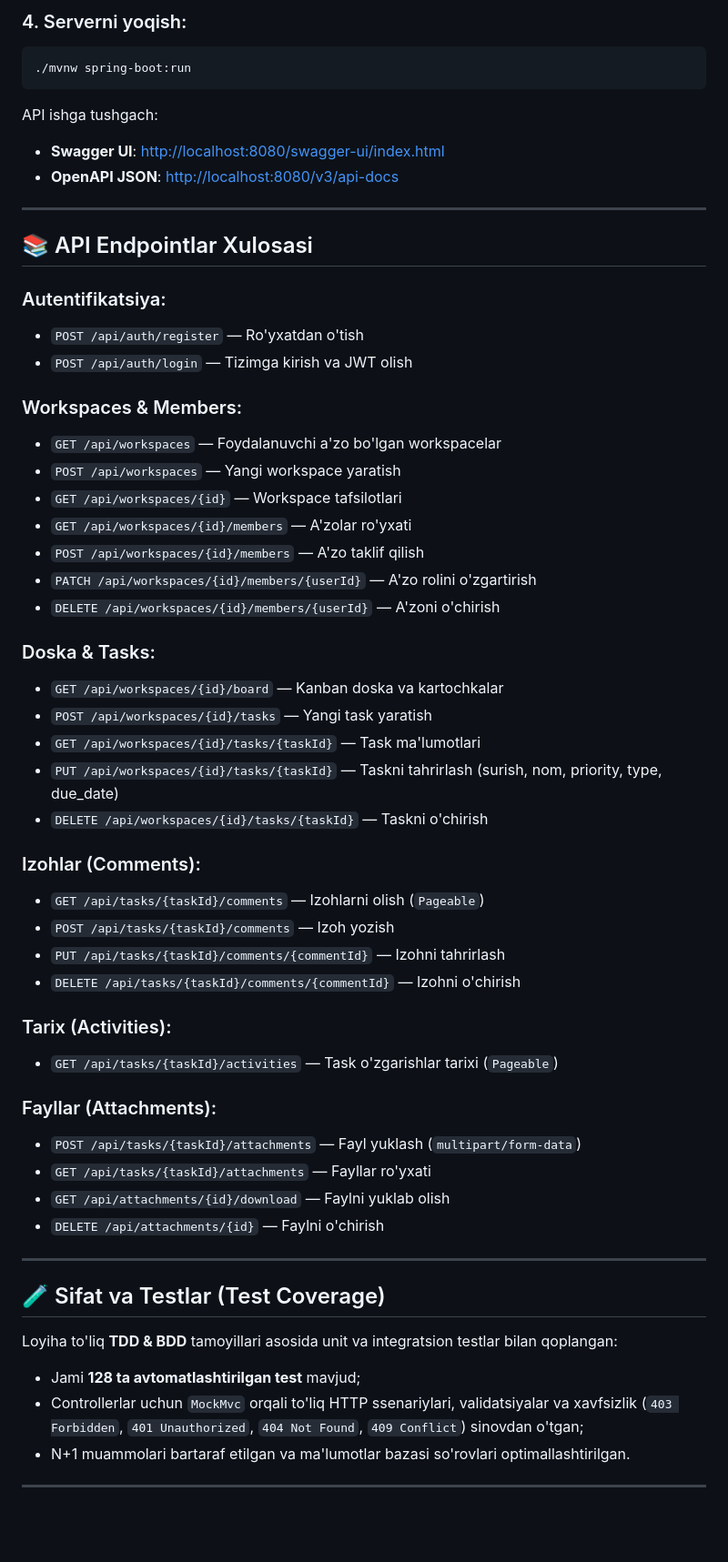
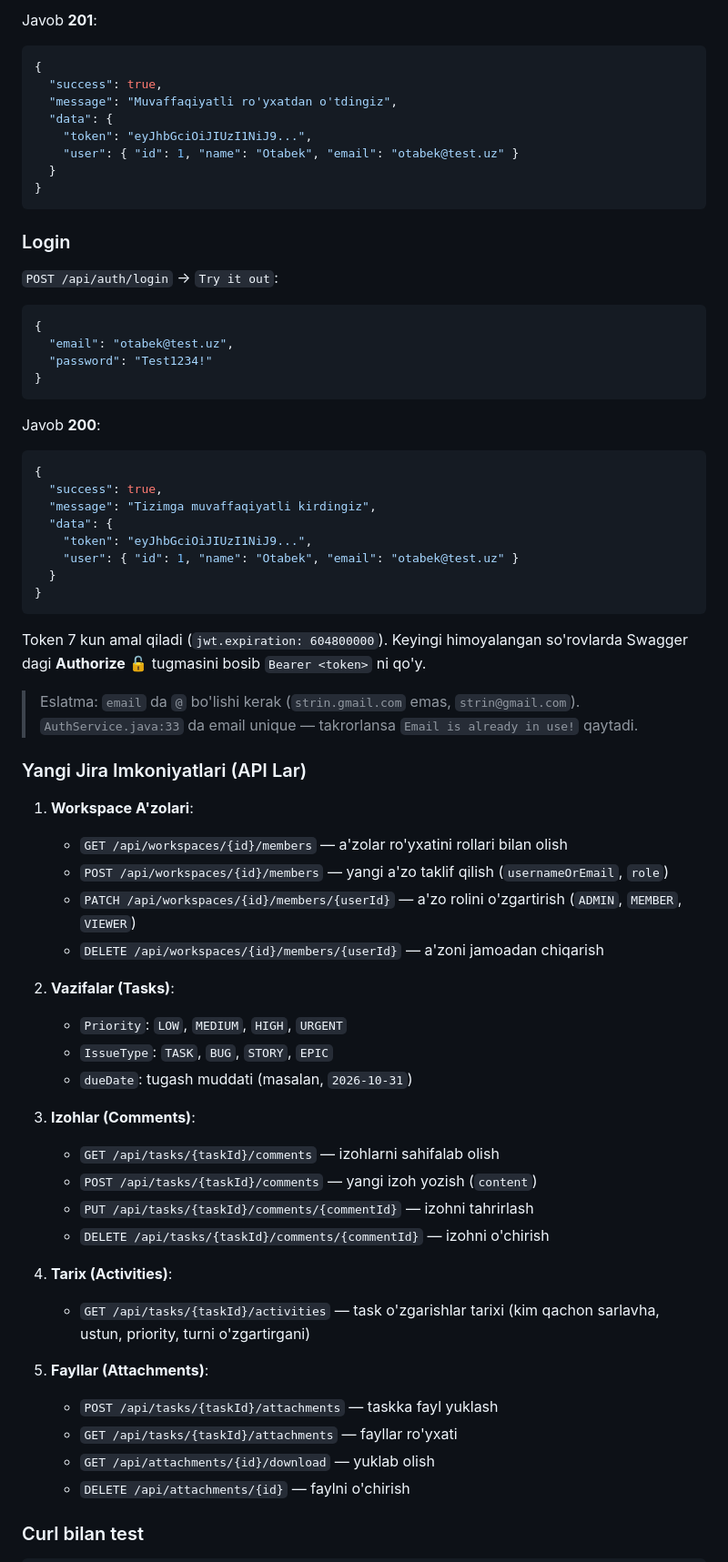
Before and after one commit to otabek-4662/task_centr_backend, a Markdown page: README.md, the part around one of its changes. Shown at 91% size. Rendered like a GitHub page; blank space fills up the shorter version.

Commit message:
docs: restore original readme structure with stage 1 and 2 updates

````diff
--- a/README.md
+++ b/README.md
@@ -105,61 +127,71 @@ app:
 ```
 
-### 4. Serverni yoqish:
-```bash
-./mvnw spring-boot:run
+Javob **201**:
+```json
+{
+  "success": true,
+  "message": "Muvaffaqiyatli ro'yxatdan o'tdingiz",
+  "data": {
+    "token": "eyJhbGciOiJIUzI1NiJ9...",
+    "user": { "id": 1, "name": "Otabek", "email": "otabek@test.uz" }
+  }
+}
 ```
 
-API ishga tushgach:
-- **Swagger UI**: [http://localhost:8080/swagger-ui/index.html](http://localhost:8080/swagger-ui/index.html)
-- **OpenAPI JSON**: [http://localhost:8080/v3/api-docs](http://localhost:8080/v3/api-docs)
+### Login
 
----
+`POST /api/auth/login` -> `Try it out`:
 
-## 📚 API Endpointlar Xulosasi
+```json
+{
+  "email": "otabek@test.uz",
+  "password": "Test1234!"
+}
+```
 
-### Autentifikatsiya:
-- `POST /api/auth/register` — Ro'yxatdan o'tish
-- `POST /api/auth/login` — Tizimga kirish va JWT olish
+Javob **200**:
+```json
+{
+  "success": true,
+  "message": "Tizimga muvaffaqiyatli kirdingiz",
+  "data": {
+    "token": "eyJhbGciOiJIUzI1NiJ9...",
+    "user": { "id": 1, "name": "Otabek", "email": "otabek@test.uz" }
+  }
+}
+```
 
-### Workspaces & Members:
-- `GET /api/workspaces` — Foydalanuvchi a'zo bo'lgan workspacelar
-- `POST /api/workspaces` — Yangi workspace yaratish
-- `GET /api/workspaces/{id}` — Workspace tafsilotlari
-- `GET /api/workspaces/{id}/members` — A'zolar ro'yxati
-- `POST /api/workspaces/{id}/members` — A'zo taklif qilish
-- `PATCH /api/workspaces/{id}/members/{userId}` — A'zo rolini o'zgartirish
-- `DELETE /api/workspaces/{id}/members/{userId}` — A'zoni o'chirish
+Token 7 kun amal qiladi (`jwt.expiration: 604800000`). Keyingi himoyalangan so'rovlarda Swagger dagi **Authorize** 🔓 tugmasini bosib `Bearer <token>` ni qo'y.
 
-### Doska & Tasks:
-- `GET /api/workspaces/{id}/board` — Kanban doska va kartochkalar
-- `POST /api/workspaces/{id}/tasks` — Yangi task yaratish
-- `GET /api/workspaces/{id}/tasks/{taskId}` — Task ma'lumotlari
-- `PUT /api/workspaces/{id}/tasks/{taskId}` — Taskni tahrirlash (surish, nom, priority, type, due_date)
-- `DELETE /api/workspaces/{id}/tasks/{taskId}` — Taskni o'chirish
+> Eslatma: `email` da `@` bo'lishi kerak (`strin.gmail.com` emas, `strin@gmail.com`). `AuthService.java:33` da email unique — takrorlansa `Email is already in use!` qaytadi.
 
-### Izohlar (Comments):
-- `GET /api/tasks/{taskId}/comments` — Izohlarni olish (`Pageable`)
-- `POST /api/tasks/{taskId}/comments` — Izoh yozish
-- `PUT /api/tasks/{taskId}/comments/{commentId}` — Izohni tahrirlash
-- `DELETE /api/tasks/{taskId}/comments/{commentId}` — Izohni o'chirish
+### Yangi Jira Imkoniyatlari (API Lar)
 
-### Tarix (Activities):
-- `GET /api/tasks/{taskId}/activities` — Task o'zgarishlar tarixi (`Pageable`)
+1. **Workspace A'zolari**:
+   - `GET /api/workspaces/{id}/members` — a'zolar ro'yxatini rollari bilan olish
+   - `POST /api/workspaces/{id}/members` — yangi a'zo taklif qilish (`usernameOrEmail`, `role`)
+   - `PATCH /api/workspaces/{id}/members/{userId}` — a'zo rolini o'zgartirish (`ADMIN`, `MEMBER`, `VIEWER`)
+   - `DELETE /api/workspaces/{id}/members/{userId}` — a'zoni jamoadan chiqarish
 
-### Fayllar (Attachments):
-- `POST /api/tasks/{taskId}/attachments` — Fayl yuklash (`multipart/form-data`)
-- `GET /api/tasks/{taskId}/attachments` — Fayllar ro'yxati
-- `GET /api/attachments/{id}/download` — Faylni yuklab olish
-- `DELETE /api/attachments/{id}` — Faylni o'chirish
+2. **Vazifalar (Tasks)**:
+   - `Priority`: `LOW`, `MEDIUM`, `HIGH`, `URGENT`
+   - `IssueType`: `TASK`, `BUG`, `STORY`, `EPIC`
+   - `dueDate`: tugash muddati (masalan, `2026-10-31`)
 
----
+3. **Izohlar (Comments)**:
+   - `GET /api/tasks/{taskId}/comments` — izohlarni sahifalab olish
+   - `POST /api/tasks/{taskId}/comments` — yangi izoh yozish (`content`)
+   - `PUT /api/tasks/{taskId}/comments/{commentId}` — izohni tahrirlash
+   - `DELETE /api/tasks/{taskId}/comments/{commentId}` — izohni o'chirish
 
-## 🧪 Sifat va Testlar (Test Coverage)
+4. **Tarix (Activities)**:
+   - `GET /api/tasks/{taskId}/activities` — task o'zgarishlar tarixi (kim qachon sarlavha, ustun, priority, turni o'zgartirgani)
 
-Loyiha to'liq **TDD & BDD** tamoyillari asosida unit va integratsion testlar bilan qoplangan:
-- Jami **128 ta avtomatlashtirilgan test** mavjud;
-- Controllerlar uchun `MockMvc` orqali to'liq HTTP ssenariylari, validatsiyalar va xavfsizlik (`403 Forbidden`, `401 Unauthorized`, `404 Not Found`, `409 Conflict`) sinovdan o'tgan;
-- N+1 muammolari bartaraf etilgan va ma'lumotlar bazasi so'rovlari optimallashtirilgan.
+5. **Fayllar (Attachments)**:
+   - `POST /api/tasks/{taskId}/attachments` — taskka fayl yuklash
+   - `GET /api/tasks/{taskId}/attachments` — fayllar ro'yxati
+   - `GET /api/attachments/{id}/download` — yuklab olish
+   - `DELETE /api/attachments/{id}` — faylni o'chirish
 
----
+### Curl bilan test
 
````
Also changed, not shown: other parts of README.md (+222 -82 lines).
